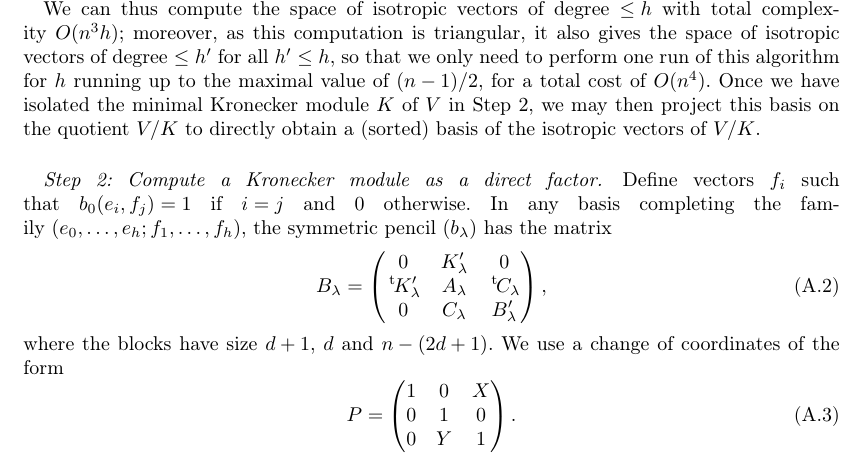
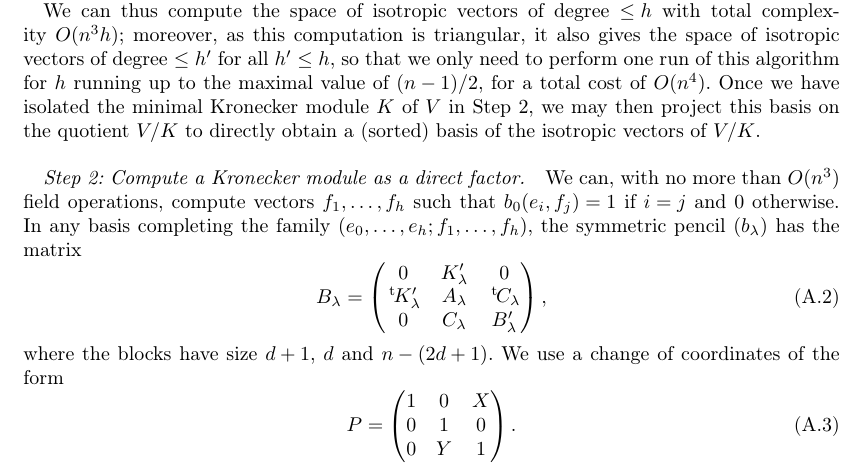
Before and after one commit to plut/ip1s, a LaTeX document (isomorphism_polynomials.tex): part of page 17 of 19, cut so that both start at the same text. Compiled offline with pdfLaTeX; a LaTeX package or settings file that is missing is left out.

Commit message:
calcul f_i

```diff
--- a/isomorphism_polynomials.tex
+++ b/isomorphism_polynomials.tex
@@ -1301,7 +1301,8 @@ of~$V$ in Step 2, we may then project this basis on the quotient~$V/K$ to
 directly obtain a (sorted) basis of the isotropic vectors of~$V/K$.
 
 \step{Compute a Kronecker module as a direct factor}
-Define vectors~$f_i$ such that~$b_0(e_i, f_j) = 1$ if~$i = j$ and
+We can, with no more than~$O(n^3)$ field operations, compute
+vectors~$f_1,…,f_h$ such that~$b_0(e_i, f_j) = 1$ if~$i = j$ and
 $0$~otherwise.
 In any basis completing the family~$(e_0, …, e_h; f_1, …, f_h)$,
 the symmetric pencil~$(b_{λ})$ has the matrix
```
